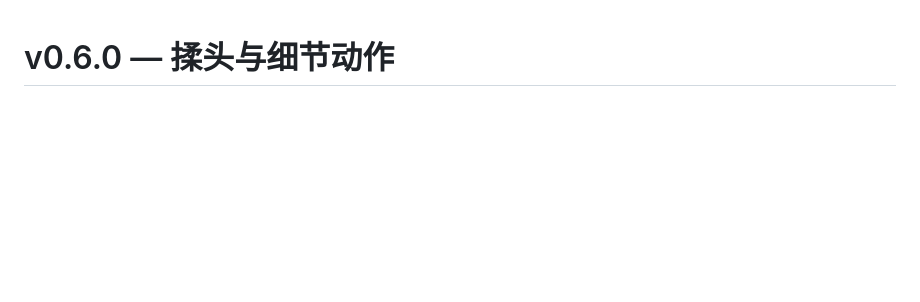
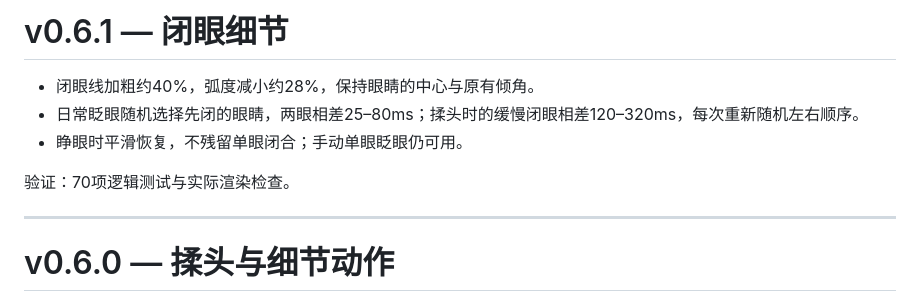
Before and after one commit to fupangzhu/bluefish-desktop, a Markdown page: docs/release-notes.md, the part around the change. GitHub-like rendering; blank space fills up the shorter version.

```diff
--- a/docs/release-notes.md
+++ b/docs/release-notes.md
@@ -1,3 +1,13 @@
+# v0.6.1 — 闭眼细节
+
+- 闭眼线加粗约40%，弧度减小约28%，保持眼睛的中心与原有倾角。
+- 日常眨眼随机选择先闭的眼睛，两眼相差25–80ms；揉头时的缓慢闭眼相差120–320ms，每次重新随机左右顺序。
+- 睁眼时平滑恢复，不残留单眼闭合；手动单眼眨眼仍可用。
+
+验证：70项逻辑测试与实际渲染检查。
+
+---
+
 # v0.6.0 — 揉头与细节动作
 
 - 脑袋附近持续来回移动光标，先缓缓跟着晃动，约3秒后逐渐停稳、闭眼放松；移开后平滑睁眼并恢复。
```
Also changed, not shown: assets/layers/eye_l_closed.png, assets/layers/eye_r_closed.png, 6 other files.
